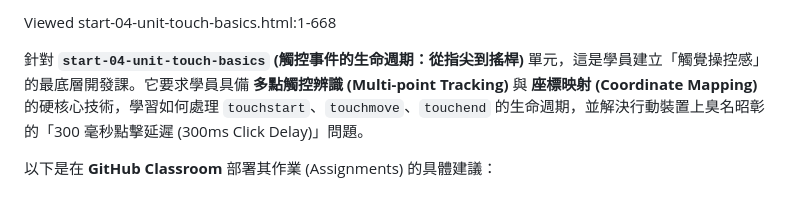
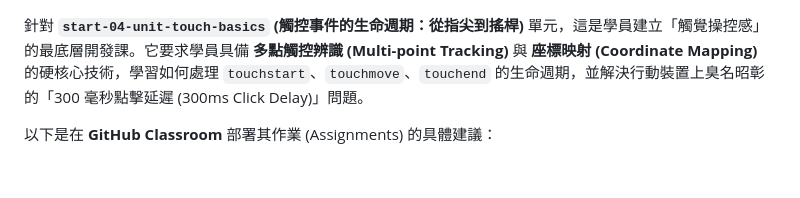
Before and after one commit to vibe-coding-classroom/start-04-unit-touch-basics, a Markdown page: README.md, the part around the change. GitHub-like rendering.

Commit message:
Remove unnecessary lines from README.md

```diff
--- a/README.md
+++ b/README.md
@@ -1,5 +1,3 @@
-Viewed start-04-unit-touch-basics.html:1-668
-
 針對 **`start-04-unit-touch-basics` (觸控事件的生命週期：從指尖到搖桿)** 單元，這是學員建立「觸覺操控感」的最底層開發課。它要求學員具備 **多點觸控辨識 (Multi-point Tracking)** 與 **座標映射 (Coordinate Mapping)** 的硬核心技術，學習如何處理 `touchstart`、`touchmove`、`touchend` 的生命週期，並解決行動裝置上臭名昭彰的「300 毫秒點擊延遲 (300ms Click Delay)」問題。
 
 以下是在 **GitHub Classroom** 部署其作業 (Assignments) 的具體建議：
```
